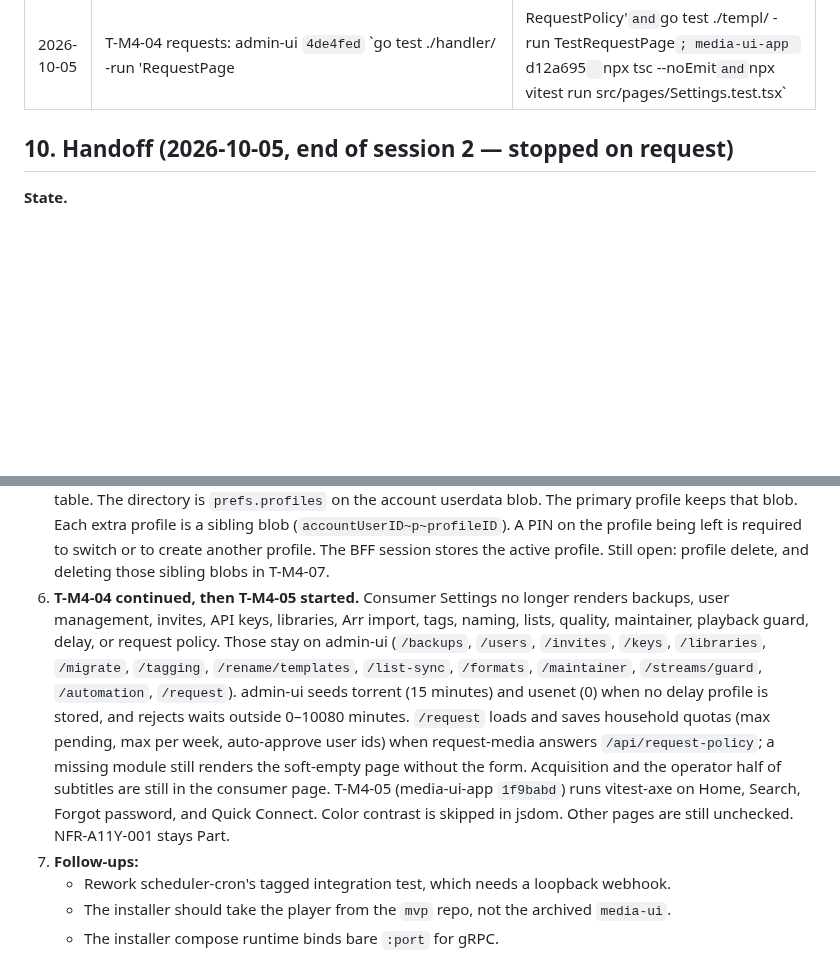
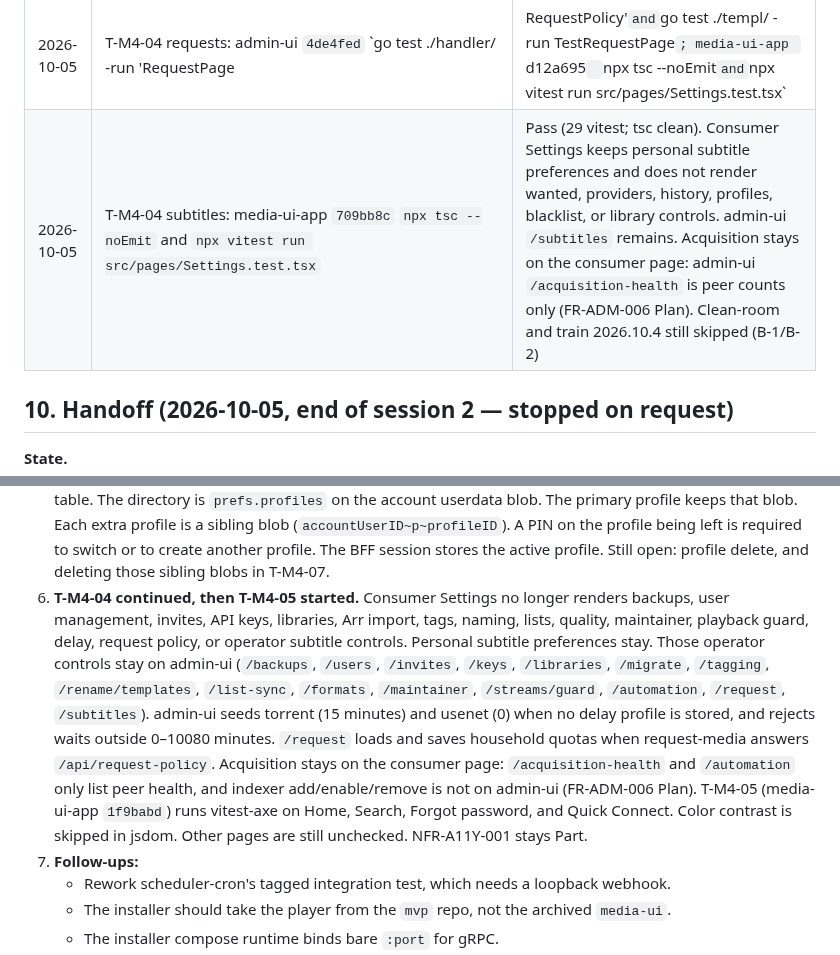
Before and after one commit to Muxcore-Media/umbrella, a Markdown page: MASTER-ROADMAP.md, 2 parts joined by grey strips. Rendered like a GitHub page; blank space fills up the shorter version.

Commit message:
docs: note operator subtitles left consumer Settings
Personal subtitle preferences stay. Acquisition stays on the consumer page
because admin-ui only lists peer health.

Co-authored-by: zemdregon <zemdregon@users.noreply.github.com>

```diff
--- a/MASTER-ROADMAP.md
+++ b/MASTER-ROADMAP.md
@@ -310,6 +310,7 @@ Checks **actually run** (not proposed). Environment: `claude-workstation` contai
 | 2026-10-05 | T-M4-04 guard: media-ui-app `382d45e` `npx tsc --noEmit` and `npx vitest run src/pages/Settings.test.tsx` | Pass (34 vitest; tsc clean). Consumer Settings does not render playback guard for an admin. admin-ui `/streams/guard` remains. Clean-room and train 2026.10.4 still skipped (B-1/B-2) |
 | 2026-10-05 | T-M4-04 delay: admin-ui `927892b` `go test ./handler/ -run Delay` and `go test ./templ/ -run TestAutomationPage`; media-ui-app `6d14b47` `npx tsc --noEmit` and `npx vitest run src/pages/Settings.test.tsx` | Pass (admin-ui delay tests and automation a11y; 34 vitest; tsc clean). Automation seeds torrent and usenet delays. Consumer Settings does not render the delay pane. Clean-room and train 2026.10.4 still skipped (B-1/B-2) |
 | 2026-10-05 | T-M4-04 requests: admin-ui `4de4fed` `go test ./handler/ -run 'RequestPage|RequestPolicy'` and `go test ./templ/ -run TestRequestPage`; media-ui-app `d12a695` `npx tsc --noEmit` and `npx vitest run src/pages/Settings.test.tsx` | Pass (admin-ui request tests and request a11y; 34 vitest; tsc clean). admin-ui `/request` edits household quotas when request-media is up. Consumer Settings does not render the requests pane. Clean-room and train 2026.10.4 still skipped (B-1/B-2) |
+| 2026-10-05 | T-M4-04 subtitles: media-ui-app `709bb8c` `npx tsc --noEmit` and `npx vitest run src/pages/Settings.test.tsx` | Pass (29 vitest; tsc clean). Consumer Settings keeps personal subtitle preferences and does not render wanted, providers, history, profiles, blacklist, or library controls. admin-ui `/subtitles` remains. Acquisition stays on the consumer page: admin-ui `/acquisition-health` is peer counts only (FR-ADM-006 Plan). Clean-room and train 2026.10.4 still skipped (B-1/B-2) |
 
 ## 10. Handoff (2026-10-05, end of session 2 — stopped on request)
 
@@ -339,7 +340,7 @@ Checks **actually run** (not proposed). Environment: `claude-workstation` contai
 3. **T-M4-01 movie and TV browse plus playback are enforced** from catalog genres and `content_rating`. Kids mode with no ceiling uses PG. Unknown ratings stay visible. Library search uses `GET /api/movies` and `GET /api/tv`. `/stream/movies/` uses `GetMovie`. `/stream/tv/` uses `LookupEpisodeByID` (media-tvshows v0.1.22). A missing catalog row is blocked. Caller `tags` / `parental_rating` apply only when that catalog client is not configured. Still open: remote `/api/search` (request-media discover) has no certification or genre names, and other media types are not covered. TMDB details still do not supply a certification, so `content_rating` stays empty until Add or the admin metadata map sets it. Assumption: genre blocking is the check that applies to existing libraries; the rating ceiling applies once `content_rating` is stored. Filling ratings from TMDB is blocked on a metadata certification field that does not exist.
 4. **T-M4-03 is done** (media-ui-app `2c93ce0`): Cast and AirPlay are not rendered when the browser API is absent. FR-PLAY-009 is Impl.
 5. **T-M4-02 store choice is ADR-0024 (Delegated).** Viewer profiles are not auth-local users and not a new table. The directory is `prefs.profiles` on the account userdata blob. The primary profile keeps that blob. Each extra profile is a sibling blob (`accountUserID~p~profileID`). A PIN on the profile being left is required to switch or to create another profile. The BFF session stores the active profile. Still open: profile delete, and deleting those sibling blobs in T-M4-07.
-6. **T-M4-04 continued, then T-M4-05 started.** Consumer Settings no longer renders backups, user management, invites, API keys, libraries, Arr import, tags, naming, lists, quality, maintainer, playback guard, delay, or request policy. Those stay on admin-ui (`/backups`, `/users`, `/invites`, `/keys`, `/libraries`, `/migrate`, `/tagging`, `/rename/templates`, `/list-sync`, `/formats`, `/maintainer`, `/streams/guard`, `/automation`, `/request`). admin-ui seeds torrent (15 minutes) and usenet (0) when no delay profile is stored, and rejects waits outside 0–10080 minutes. `/request` loads and saves household quotas (max pending, max per week, auto-approve user ids) when request-media answers `/api/request-policy`; a missing module still renders the soft-empty page without the form. Acquisition and the operator half of subtitles are still in the consumer page. T-M4-05 (media-ui-app `1f9babd`) runs vitest-axe on Home, Search, Forgot password, and Quick Connect. Color contrast is skipped in jsdom. Other pages are still unchecked. NFR-A11Y-001 stays Part.
+6. **T-M4-04 continued, then T-M4-05 started.** Consumer Settings no longer renders backups, user management, invites, API keys, libraries, Arr import, tags, naming, lists, quality, maintainer, playback guard, delay, request policy, or operator subtitle controls. Personal subtitle preferences stay. Those operator controls stay on admin-ui (`/backups`, `/users`, `/invites`, `/keys`, `/libraries`, `/migrate`, `/tagging`, `/rename/templates`, `/list-sync`, `/formats`, `/maintainer`, `/streams/guard`, `/automation`, `/request`, `/subtitles`). admin-ui seeds torrent (15 minutes) and usenet (0) when no delay profile is stored, and rejects waits outside 0–10080 minutes. `/request` loads and saves household quotas when request-media answers `/api/request-policy`. Acquisition stays on the consumer page: `/acquisition-health` and `/automation` only list peer health, and indexer add/enable/remove is not on admin-ui (FR-ADM-006 Plan). T-M4-05 (media-ui-app `1f9babd`) runs vitest-axe on Home, Search, Forgot password, and Quick Connect. Color contrast is skipped in jsdom. Other pages are still unchecked. NFR-A11Y-001 stays Part.
 6. **Follow-ups:**
    - Rework scheduler-cron's tagged integration test, which needs a loopback webhook.
    - The installer should take the player from the `mvp` repo, not the archived `media-ui`.
```
Also changed, not shown: docs/specs/SRS.md (+1 -1 lines).
